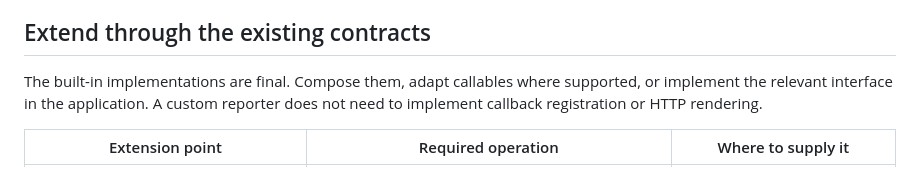
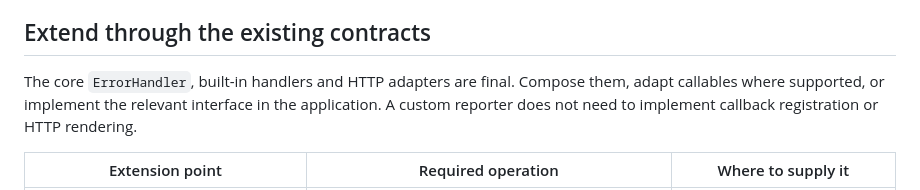
Before and after one commit to coisa/error-handler, a Markdown page: docs/api.md, the part around the change. Drawn GitHub-style.

```diff
--- a/docs/api.md
+++ b/docs/api.md
@@ -131,7 +131,7 @@ The [complete event/logging example](https://github.com/coisa/error-handler/blob
 
 ## Extend through the existing contracts
 
-The built-in implementations are final. Compose them, adapt callables where supported, or implement the relevant interface in the application. A custom reporter does not need to implement callback registration or HTTP rendering.
+The core `ErrorHandler`, built-in handlers and HTTP adapters are final. Compose them, adapt callables where supported, or implement the relevant interface in the application. A custom reporter does not need to implement callback registration or HTTP rendering.
 
 | Extension point | Required operation | Where to supply it |
 | --- | --- | --- |
```
Also changed, not shown: docs/examples.md (+1 -1 lines), docs/http.md (+3 -1 lines).
